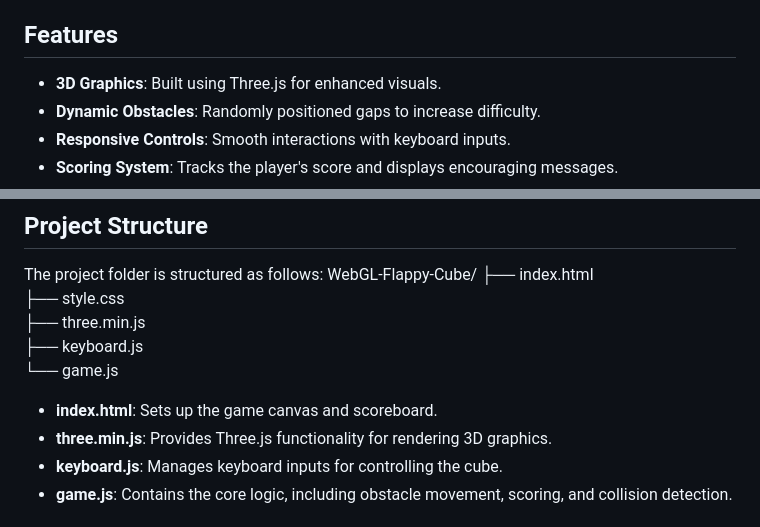
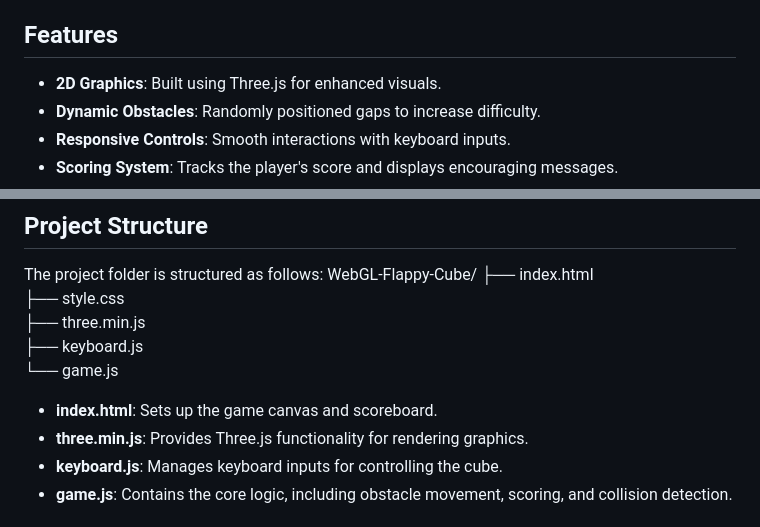
Before and after one commit to 254Nicole-Nase/FlappyCubeGame, a Markdown page: README.md, 2 parts joined by grey strips. Rendered like a GitHub page.

```diff
--- a/README.md
+++ b/README.md
@@ -16,7 +16,7 @@ Flappy Cube Game is a simple yet engaging browser-based game inspired by the cla
 The WebGL Flappy Cube game is a 3D interactive experience where a cube flies through an obstacle course, avoiding collisions and accumulating points. The objective is to achieve the highest score possible without hitting obstacles or the ground.
 
 ## Features
-- **3D Graphics**: Built using Three.js for enhanced visuals.
+- **2D Graphics**: Built using Three.js for enhanced visuals.
 - **Dynamic Obstacles**: Randomly positioned gaps to increase difficulty.
 - **Responsive Controls**: Smooth interactions with keyboard inputs.
 - **Scoring System**: Tracks the player's score and displays encouraging messages.
@@ -58,7 +58,7 @@ WebGL-Flappy-Cube/
 └── game.js
 
 - **index.html**: Sets up the game canvas and scoreboard.
-- **three.min.js**: Provides Three.js functionality for rendering 3D graphics.
+- **three.min.js**: Provides Three.js functionality for rendering graphics.
 - **keyboard.js**: Manages keyboard inputs for controlling the cube.
 - **game.js**: Contains the core logic, including obstacle movement, scoring, and collision detection.
 
```
